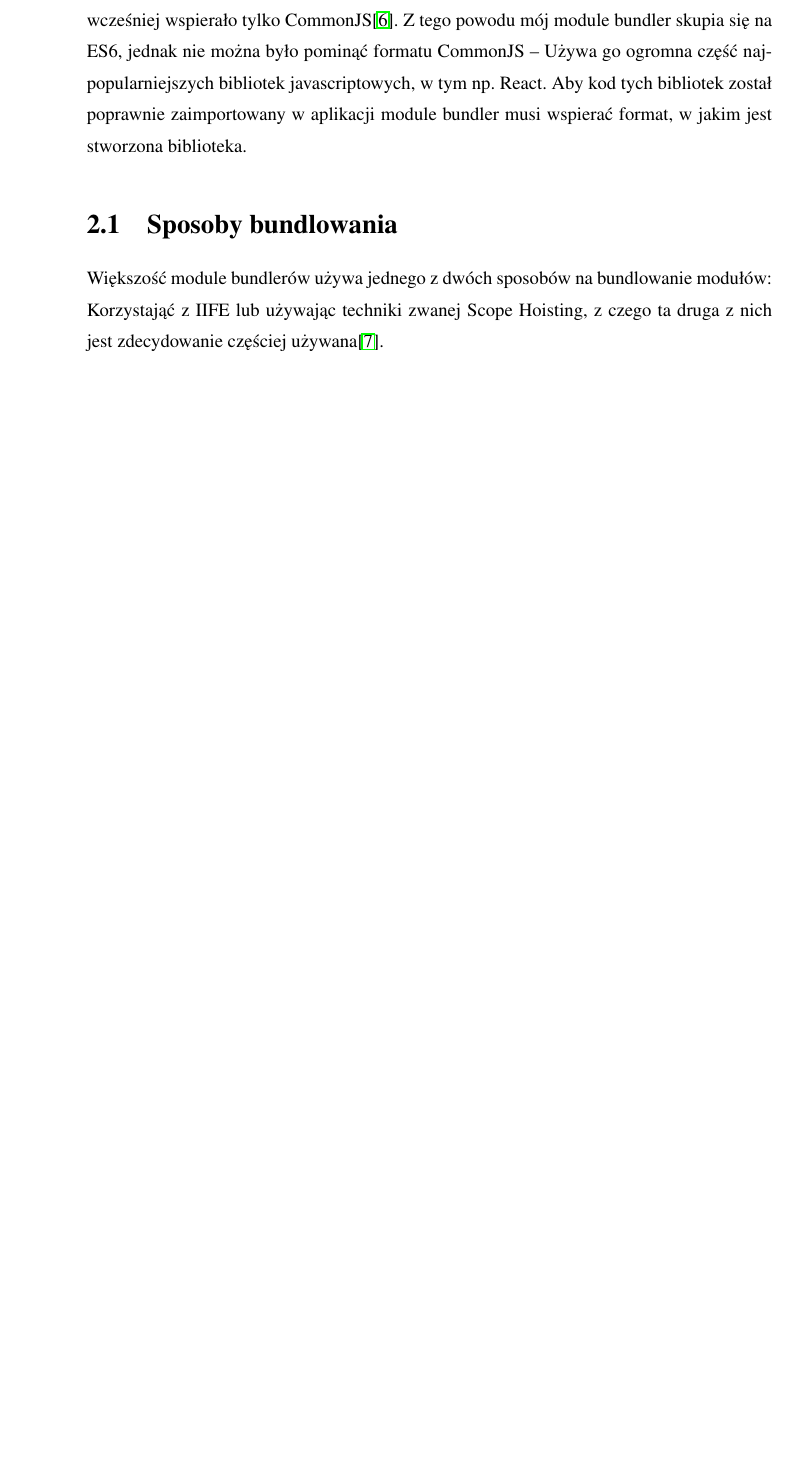
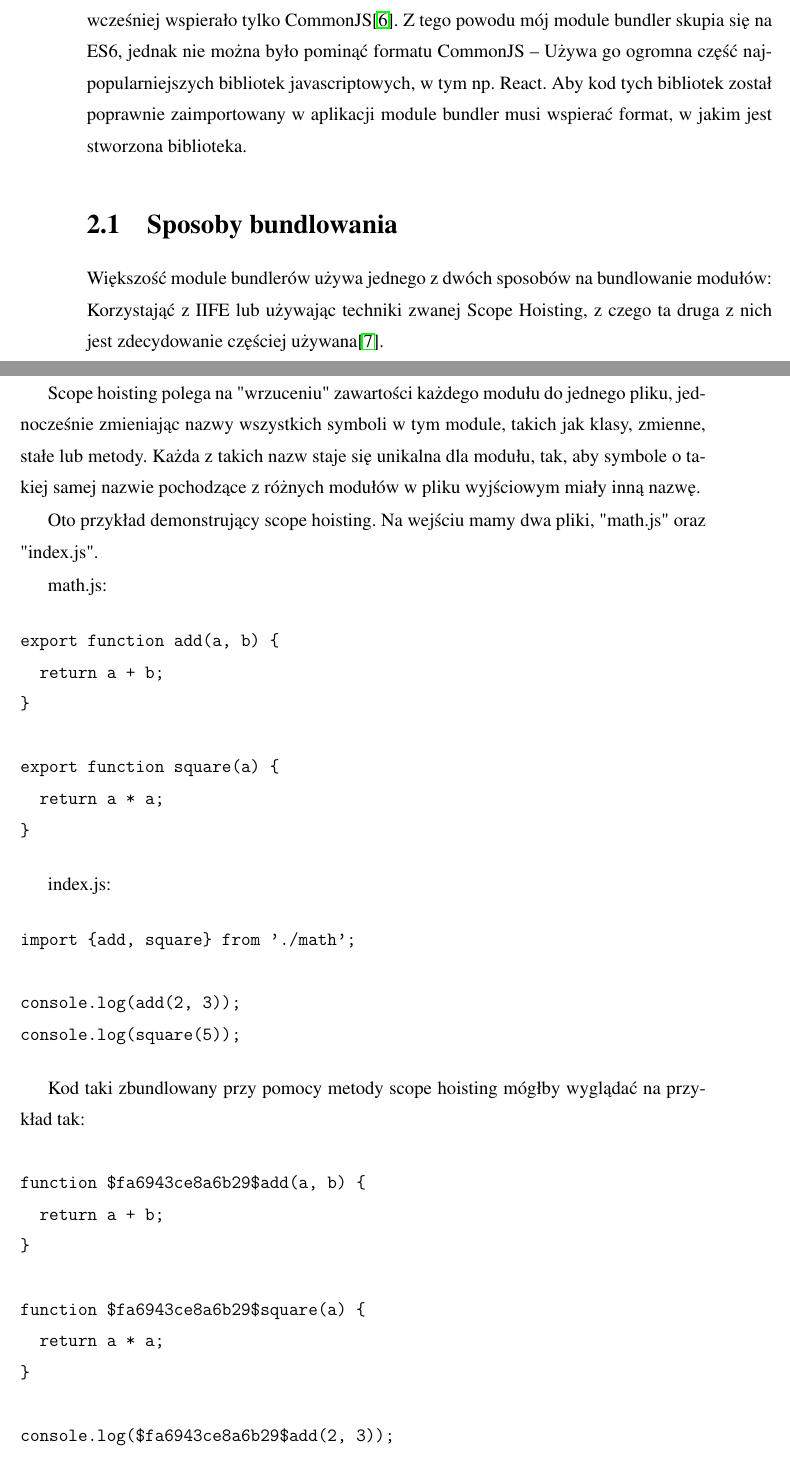
Before and after one commit to bartoszOsn/frontend-build-tools, a LaTeX thesis (thesis-2/main.tex): part of page 11 of 18 before the commit and two parts of pages 11 and 12 of 20 after it, the two joined at a grey line, cut so that both start at the same text, the shorter picture padded with empty space. Compiled offline with pdfLaTeX.

Commit message:
THESIS add chapter on methods of bundling

```diff
--- a/thesis-2/main.tex
+++ b/thesis-2/main.tex
@@ -80,6 +80,48 @@ Module bundler stworzony przeze mnie wspiera zarówno CommonJS jak i ES6. Format
 % https://parceljs.org/features/scope-hoisting/
 Większość module bundlerów używa jednego z dwóch sposobów na bundlowanie modułów: Korzystająć z IIFE lub używając techniki zwanej Scope Hoisting, z czego ta druga z nich jest zdecydowanie częściej używana\cite{parcel_scope_hoisting}.
 
+Scope hoisting polega na "wrzuceniu" zawartości każdego modułu do jednego pliku, jednocześnie zmieniając nazwy wszystkich symboli w tym module, takich jak klasy, zmienne, stałe lub metody. Każda z takich nazw staje się unikalna dla modułu, tak, aby symbole o takiej samej nazwie pochodzące z różnych modułów w pliku wyjściowym miały inną nazwę.
+
+Oto przykład demonstrujący scope hoisting. Na wejściu mamy dwa pliki, "math.js" oraz "index.js".
+
+math.js:
+\begin{verbatim}
+export function add(a, b) {
+  return a + b;
+}
+
+export function square(a) {
+  return a * a;
+}
+\end{verbatim}
+
+index.js:
+\begin{verbatim}
+import {add, square} from './math';
+
+console.log(add(2, 3));
+console.log(square(5));
+\end{verbatim}
+
+Kod taki zbundlowany przy pomocy metody scope hoisting mógłby wyglądać na przykład tak:
+
+\begin{verbatim}
+function $fa6943ce8a6b29$add(a, b) {
+  return a + b;
+}
+
+function $fa6943ce8a6b29$square(a) {
+  return a * a;
+}
+
+console.log($fa6943ce8a6b29$add(2, 3));
+console.log($fa6943ce8a6b29$square(5));
+\end{verbatim}
+
+Druga najczęściej używana metoda polega na reprezentacji każdego modułu jako funkcji. W momencie, kiedy jeden moduł importuje pewne symbole z innego modułu, metoda reprezentująca zaimportowany moduł jest wykonywana. Następnie zwrócone wyniki zostają dostarczone do modułu importującego, a także zapisane w cache. Kiedy koejny moduł zaimportuje coś z tego samego modułu, funkcja nie wykona się kolejny raz. Zamiast tego, moduł dostanie wyniki z cache. Jest to istotne, ponieważ w specyfikacji Javascript moduły są singletonami. Oznacza to, że kiedy dwa moduły zaimportują te same symbole z innego modułu, oba dostaną te same symbole, a nie identyczne kopie. Jeśli więc jeden z tych kodułów w jakiś sposób zmieni coś w jednym z zaimportowanych symboli, będzie to także miało effekt w drugim module, który zaimportował ten symbol.
+
+Ja w swoim module bundlerze zdecydowałem się skorzystać z drugiej metody.
+
 
 \section{Transformacja kodu javascript przy użyciu parsera}
 \section{Zależności cykliczne}
```
